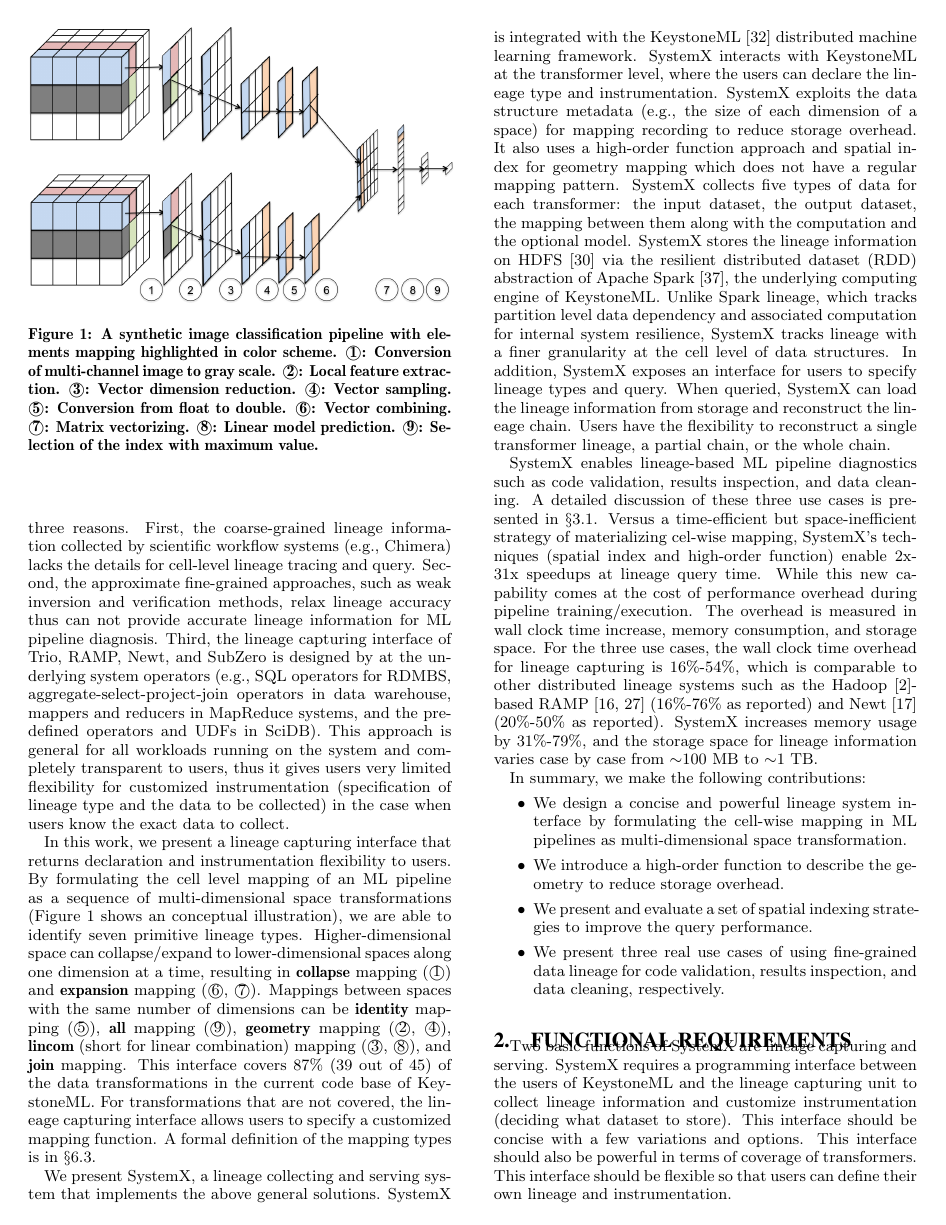
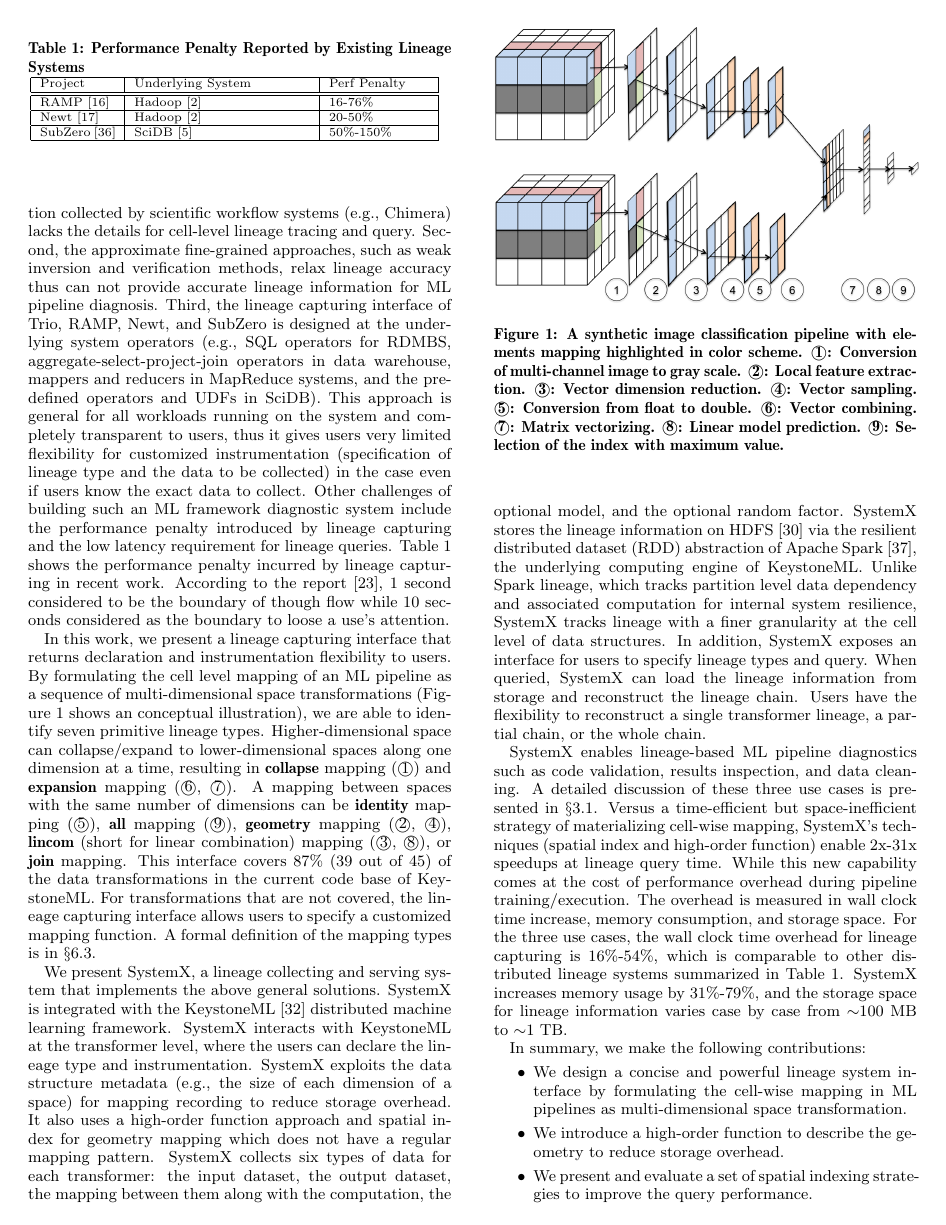
Before and after one commit to luckh2/SIGMOD_2016, a LaTeX paper (Lineage.tex): page 2 of 13. Compiled offline with pdfLaTeX.

Commit message:
reading to the end of 3.2

```diff
--- a/Lineage.tex
+++ b/Lineage.tex
@@ -156,21 +156,43 @@ Unfortunately, none of the existing lineage tracking systems are suitable for th
 First, the coarse-grained lineage information collected by scientific workflow systems (e.g., Chimera) lacks the details for cell-level lineage tracing and query.
 Second, the approximate fine-grained approaches, such as weak inversion and verification methods,
 relax lineage accuracy thus can not provide accurate lineage information for ML pipeline diagnosis.
-Third, the lineage capturing interface of Trio, RAMP, Newt, and SubZero is designed by at
+Third, the lineage capturing interface of Trio, RAMP, Newt, and SubZero is designed at
 the underlying system operators (e.g., SQL operators for RDMBS, aggregate-select-project-join operators in data warehouse,
 mappers and reducers in MapReduce systems, and the pre-defined operators and UDFs in SciDB).
 This approach is general for all workloads running on the system and completely transparent to users,
 thus it gives users very limited flexibility for customized instrumentation (specification of lineage type and the data to be collected)
-in the case when users know the exact data to collect.
+in the case even if users know the exact data to collect.
+Other challenges of building such an ML framework diagnostic system include the performance penalty introduced by
+lineage capturing and the low latency requirement for lineage queries.
+Table~\ref{tb:overhead} shows the performance penalty incurred by lineage capturing in recent work.
+According to the report~\cite{nielsen2009}, 1~second considered to be the boundary of though flow while
+10~seconds considered as the boundary to loose a use's attention.
+
+\begin{table}[t]
+\begin{center}
+    \caption{Performance Penalty Reported by Existing Lineage Systems}
+    \begin{scriptsize}
+    \begin{tabular}{ | p{1.5cm} | p{3.5cm} | p{2cm} |}
+    \hline
+    Project & Underlying System & Perf Penalty  \\ \hline \hline
+    RAMP~\cite{ikeda11} & Hadoop~\cite{HADOOP} & 16-76\% \\ \hline
+    Newt~\cite{logothetis13} & Hadoop~\cite{HADOOP} & 20-50\% \\ \hline
+    SubZero~\cite{wu13} & SciDB~\cite{brown10} & 50\%-150\% \\ \hline
+    %SystemX & KeystoneML~\cite{sparks15}, Spark~\cite{zaharia12} & 16\%-54\% \\ \hline
+    \end{tabular}
+    \end{scriptsize}
+    \label{tb:overhead}
+\end{center}
+\end{table}
 
 In this work, we present a lineage capturing interface that returns declaration and instrumentation flexibility to users.
 By formulating the cell level mapping of an ML pipeline as a sequence of multi-dimensional space transformations
 (Figure~\ref{fig:conceptual} shows an conceptual illustration), we are able to identify seven primitive lineage types.
 Higher-dimensional space can collapse/expand to lower-dimensional spaces along one dimension at a time,
 resulting in {\bf collapse} mapping (\textcircled{1}) and {\bf expansion} mapping (\textcircled{6}, \textcircled{7}).
-Mappings between spaces with the same number of dimensions can be {\bf identity} mapping (\textcircled{5}), {\bf all} mapping (\textcircled{9}),
+A mapping between spaces with the same number of dimensions can be {\bf identity} mapping (\textcircled{5}), {\bf all} mapping (\textcircled{9}),
 {\bf geometry} mapping (\textcircled{2}, \textcircled{4}), {\bf lincom} (short for linear combination) mapping (\textcircled{3}, \textcircled{8}),
-and {\bf join} mapping.
+or {\bf join} mapping.
 This interface covers 87\% (39 out of 45) of the data transformations in the current code base of KeystoneML.
 For transformations that are not covered, the lineage capturing interface allows users to specify a customized mapping function.
 A formal definition of the mapping types is in \S\ref{sec:Design-Mapping}.
@@ -199,8 +221,8 @@ SystemX is integrated with the KeystoneML~\cite{sparks15} distributed machine le
 SystemX interacts with KeystoneML at the transformer level, where the users can declare the lineage type and instrumentation.
 SystemX exploits the  data structure metadata (e.g., the size of each dimension of a space) for mapping recording to reduce storage overhead.
 It also uses a high-order function approach and spatial index for geometry mapping which does not have a regular mapping pattern.
-SystemX collects five types of data for each transformer: the input dataset, the output dataset, the mapping between them
-along with the computation and the optional model.
+SystemX collects six types of data for each transformer: the input dataset, the output dataset, the mapping between them
+along with the computation, the optional model, and the optional random factor.
 SystemX stores the lineage information on HDFS~\cite{shvachko10} via the resilient distributed dataset (RDD) abstraction
 of Apache Spark~\cite{zaharia12}, the underlying computing engine of KeystoneML.
 Unlike Spark lineage, which tracks partition level data dependency and associated computation for internal system resilience,
@@ -211,12 +233,12 @@ Users have the flexibility to reconstruct a single transformer lineage, a partia
 
 SystemX enables lineage-based ML pipeline diagnostics such as code validation, results inspection, and data cleaning.
 A detailed discussion of these three use cases is presented in \S\ref{sec:Back-cases}.
-Versus a time-efficient but space-inefficient strategy of materializing cel-wise mapping,
+Versus a time-efficient but space-inefficient strategy of materializing cell-wise mapping,
 SystemX's techniques (spatial index and high-order function) enable 2x-31x speedups at lineage query time.
 While this new capability comes at the cost of performance overhead during pipeline training/execution.
 The overhead is measured in wall clock time increase, memory consumption, and storage space.
 For the three use cases, the wall clock time overhead for lineage capturing is 16\%-54\%, which is comparable to other distributed lineage systems
-such as the Hadoop~\cite{HADOOP}-based RAMP~\cite{ikeda11, park11} (16\%-76\% as reported)  and Newt~\cite{logothetis13} (20\%-50\% as reported).
+summarized in Table~\ref{tb:overhead}.
 SystemX increases memory usage by 31\%-79\%,
 and the storage space for lineage information varies case by case from $\sim$100~MB to $\sim$1~TB.
 
@@ -235,8 +257,8 @@ Two basic functions of SystemX are lineage capturing and serving.
 SystemX requires a programming interface between the users of KeystoneML and the lineage capturing unit to
 collect lineage information and customize instrumentation (deciding what dataset to store).
 This interface should be concise with a few variations and options.
-This interface should also be powerful in terms of coverage of transformers.
-This interface should be flexible so that users can define their own lineage and instrumentation.
+This interface should also be powerful in terms of data transformation coverage.
+This interface should be flexible so that users can define their own lineage type and instrumentation.
 
 To serve lineage for query, SystemX requires a user interface to reconstruct and chain collected lineage.
 Each transformer should provide the forward query (qForward()) and backward query (qBackward()) functionality.
```
Also changed, not shown: Lineage.tex (50 more changed lines).
